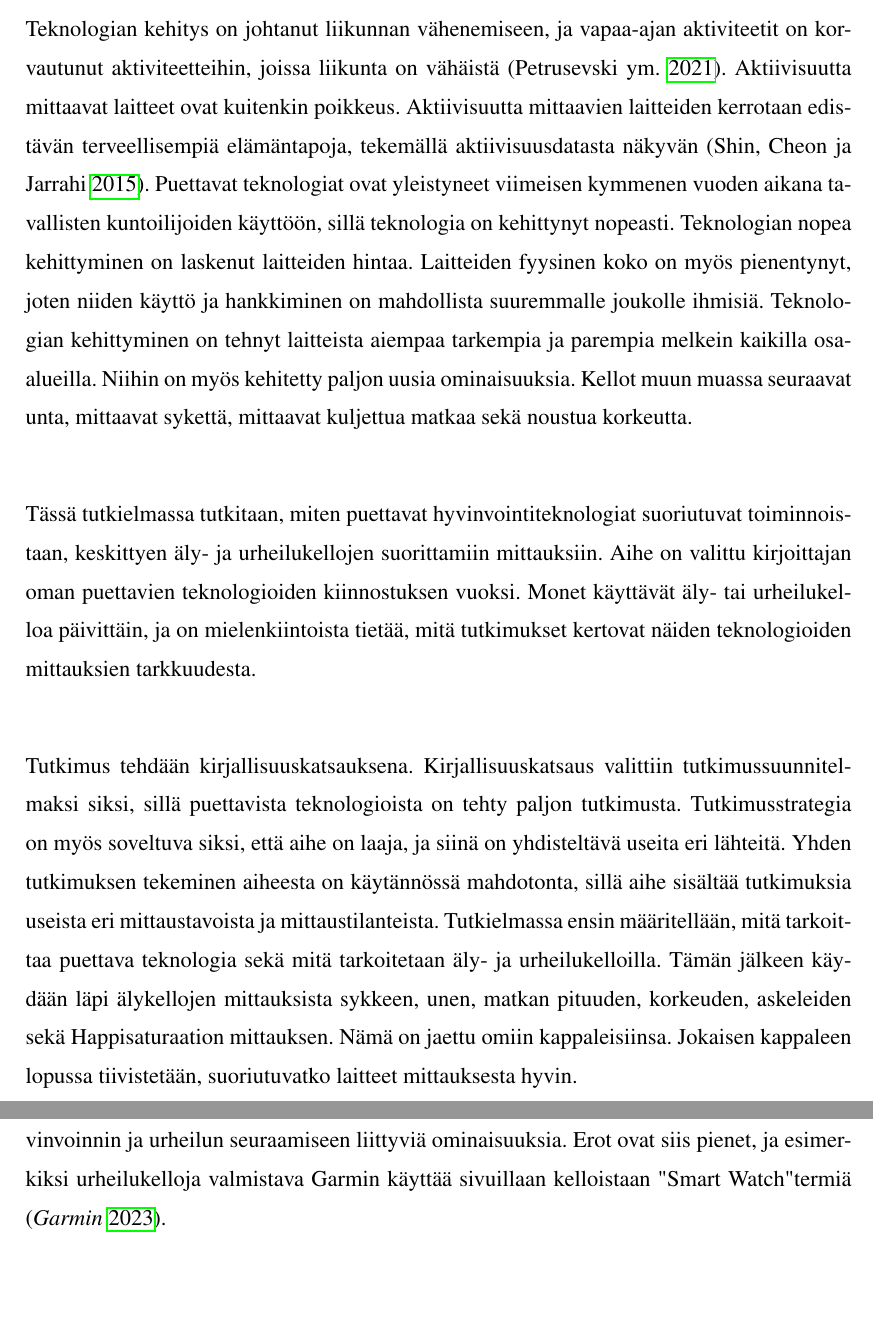
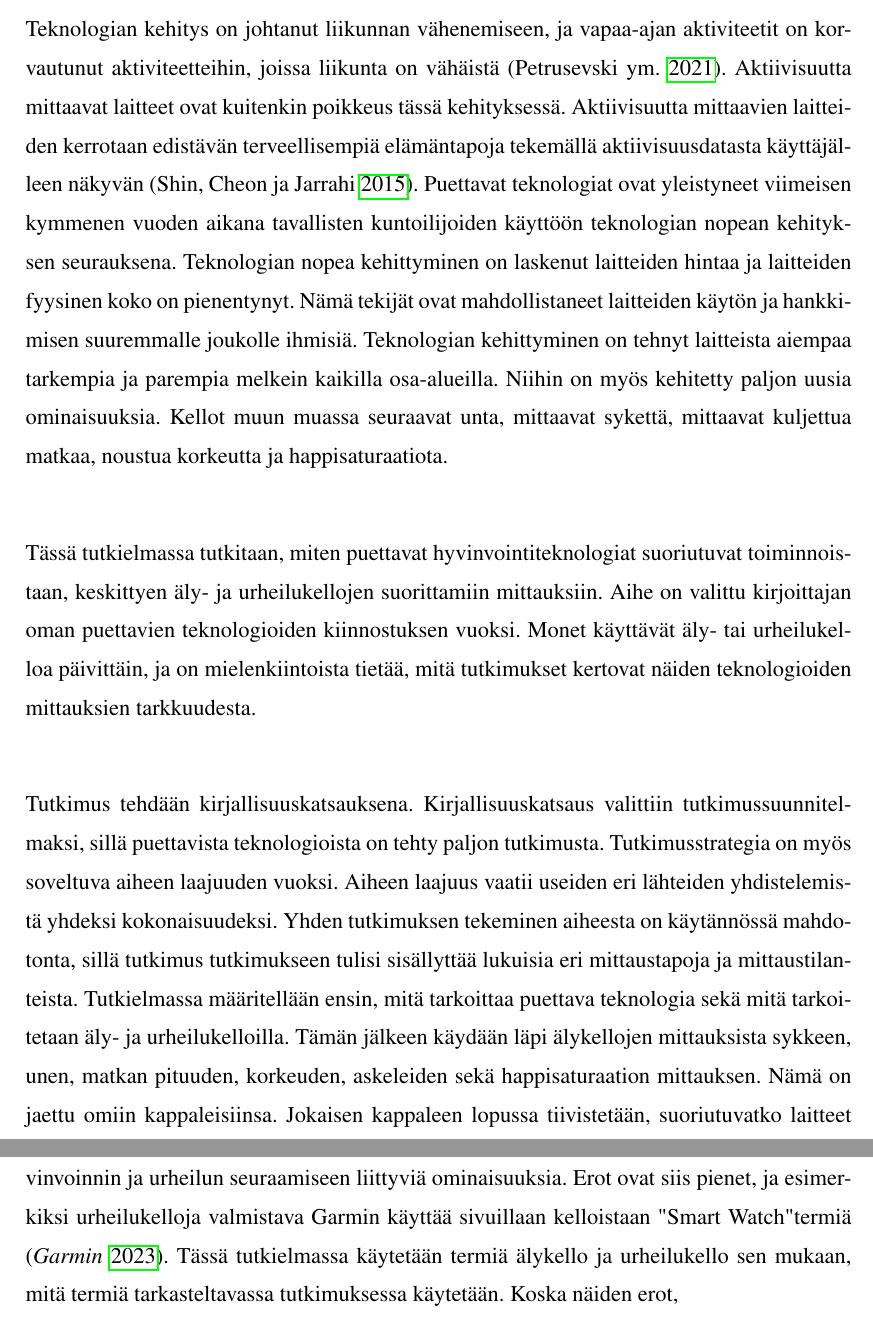
Before and after one commit to Logikki/Kandi, a LaTeX thesis (kandi.tex): two parts of pages 6 and 7 of 27 before the commit and two parts of pages 6 and 8 of 28 after it, joined at a grey line, cut so that both start at the same text, the shorter picture padded with empty space. Compiled offline with pdfLaTeX.

Commit message:
kohta valmis

```diff
--- a/kandi.tex
+++ b/kandi.tex
@@ -70,22 +70,22 @@ Roni Koskinen
 
 \chapter{Johdanto}
   Teknologian kehitys on johtanut liikunnan vähenemiseen, ja vapaa-ajan aktiviteetit on korvautunut aktiviteetteihin, joissa liikunta on vähäistä \parencite{petrusevski_interventions_2021}.
-   Aktiivisuutta mittaavat laitteet ovat kuitenkin poikkeus. Aktiivisuutta mittaavien laitteiden kerrotaan edistävän terveellisempiä elämäntapoja,
-    tekemällä aktiivisuusdatasta näkyvän \parencite{shin2015understanding}.
-     Puettavat teknologiat ovat yleistyneet viimeisen kymmenen vuoden aikana tavallisten kuntoilijoiden käyttöön, sillä teknologia on kehittynyt nopeasti.
-      Teknologian nopea kehittyminen on laskenut laitteiden hintaa. Laitteiden fyysinen koko on myös pienentynyt, joten niiden käyttö ja hankkiminen on mahdollista suuremmalle joukolle ihmisiä.
+   Aktiivisuutta mittaavat laitteet ovat kuitenkin poikkeus tässä kehityksessä. Aktiivisuutta mittaavien laitteiden kerrotaan edistävän terveellisempiä elämäntapoja
+    tekemällä aktiivisuusdatasta käyttäjälleen näkyvän \parencite{shin2015understanding}.
+     Puettavat teknologiat ovat yleistyneet viimeisen kymmenen vuoden aikana tavallisten kuntoilijoiden käyttöön teknologian nopean kehityksen seurauksena.
+      Teknologian nopea kehittyminen on laskenut laitteiden hintaa ja laitteiden fyysinen koko on pienentynyt. Nämä tekijät ovat mahdollistaneet laitteiden käytön ja hankkimisen suuremmalle joukolle ihmisiä.
        Teknologian kehittyminen on tehnyt laitteista aiempaa tarkempia ja parempia melkein kaikilla osa-alueilla. Niihin on myös kehitetty paljon uusia ominaisuuksia.
-        Kellot muun muassa seuraavat unta, mittaavat sykettä, mittaavat kuljettua matkaa sekä noustua korkeutta.\\
+        Kellot muun muassa seuraavat unta, mittaavat sykettä, mittaavat kuljettua matkaa, noustua korkeutta ja happisaturaatiota.\\
 
   Tässä tutkielmassa tutkitaan, miten puettavat hyvinvointiteknologiat suoriutuvat toiminnoistaan, keskittyen äly- ja urheilukellojen suorittamiin mittauksiin.
    Aihe on valittu kirjoittajan oman puettavien teknologioiden kiinnostuksen vuoksi. Monet käyttävät äly- tai urheilukelloa päivittäin, ja on mielenkiintoista tietää, mitä tutkimukset kertovat
     näiden teknologioiden mittauksien tarkkuudesta. \\
 
-  Tutkimus tehdään kirjallisuuskatsauksena. Kirjallisuuskatsaus valittiin tutkimussuunnitelmaksi siksi, sillä puettavista teknologioista on tehty paljon tutkimusta.
-   Tutkimusstrategia on myös soveltuva siksi, että aihe on laaja, ja siinä on yhdisteltävä useita eri lähteitä. Yhden tutkimuksen tekeminen aiheesta on käytännössä mahdotonta,
-    sillä aihe sisältää tutkimuksia useista eri mittaustavoista ja mittaustilanteista. Tutkielmassa ensin määritellään, mitä tarkoittaa puettava teknologia
+  Tutkimus tehdään kirjallisuuskatsauksena. Kirjallisuuskatsaus valittiin tutkimussuunnitelmaksi, sillä puettavista teknologioista on tehty paljon tutkimusta.
+   Tutkimusstrategia on myös soveltuva aiheen laajuuden vuoksi. Aiheen laajuus vaatii useiden eri lähteiden yhdistelemistä yhdeksi kokonaisuudeksi. Yhden tutkimuksen tekeminen aiheesta on käytännössä mahdotonta,
+    sillä tutkimus tutkimukseen tulisi sisällyttää lukuisia eri mittaustapoja ja mittaustilanteista. Tutkielmassa määritellään ensin, mitä tarkoittaa puettava teknologia
      sekä mitä tarkoitetaan äly- ja urheilukelloilla. Tämän jälkeen käydään läpi älykellojen mittauksista sykkeen, unen, matkan pituuden, korkeuden, askeleiden sekä
-      Happisaturaation mittauksen. Nämä on jaettu omiin kappaleisiinsa. Jokaisen kappaleen lopussa tiivistetään, suoriutuvatko laitteet mittauksesta hyvin.
+      happisaturaation mittauksen. Nämä on jaettu omiin kappaleisiinsa. Jokaisen kappaleen lopussa tiivistetään, suoriutuvatko laitteet mittauksesta hyvin.
 
 
 \chapter{Puettavat teknologiat}
@@ -108,7 +108,8 @@ Roni Koskinen
   \emph{Urheilukellot} tarkoittavat tietokonepohjaisi älykelloja, joka on kestävästi valmistettu, vedenkestävä ja siinä on ominaisuuksia kuten
     sykemittari sekä muita urheiluun, liikkumiseen ja terveyteen liittyviä seuranta ominaisuuksia \parencite{sportswatch_tfd}. Urheilukellojen ero älykelloon on siis se,
      että nämä ovat usein kestävämmin valmistettu, ja tarjoavat ensisijaisesti hyvinvoinnin ja urheilun seuraamiseen liittyviä ominaisuuksia. Erot ovat siis pienet,
-      ja esimerkiksi urheilukelloja valmistava Garmin käyttää sivuillaan kelloistaan "Smart Watch" termiä \parencite{garmin_site}. \\
+      ja esimerkiksi urheilukelloja valmistava Garmin käyttää sivuillaan kelloistaan "Smart Watch" termiä \parencite{garmin_site}. Tässä tutkielmassa
+       käytetään termiä älykello ja urheilukello sen mukaan, mitä termiä tarkasteltavassa tutkimuksessa käytetään. Koska näiden erot,  \\
 
   \chapter{Älykellojen mittaukset}
   Tässä luvussa käydään läpi älykellojen mittauksia. Tutkielmaan on valittu käsiteltäväksi sykkeen, matkan pituuden, korkeuden, unen, happisaturaation, sekä askelmittaamisen mittaamisen tarkkuudet.
```
Also changed, not shown: kandi.pdf, kandi.tex (2 more changed lines), 4 other files.
